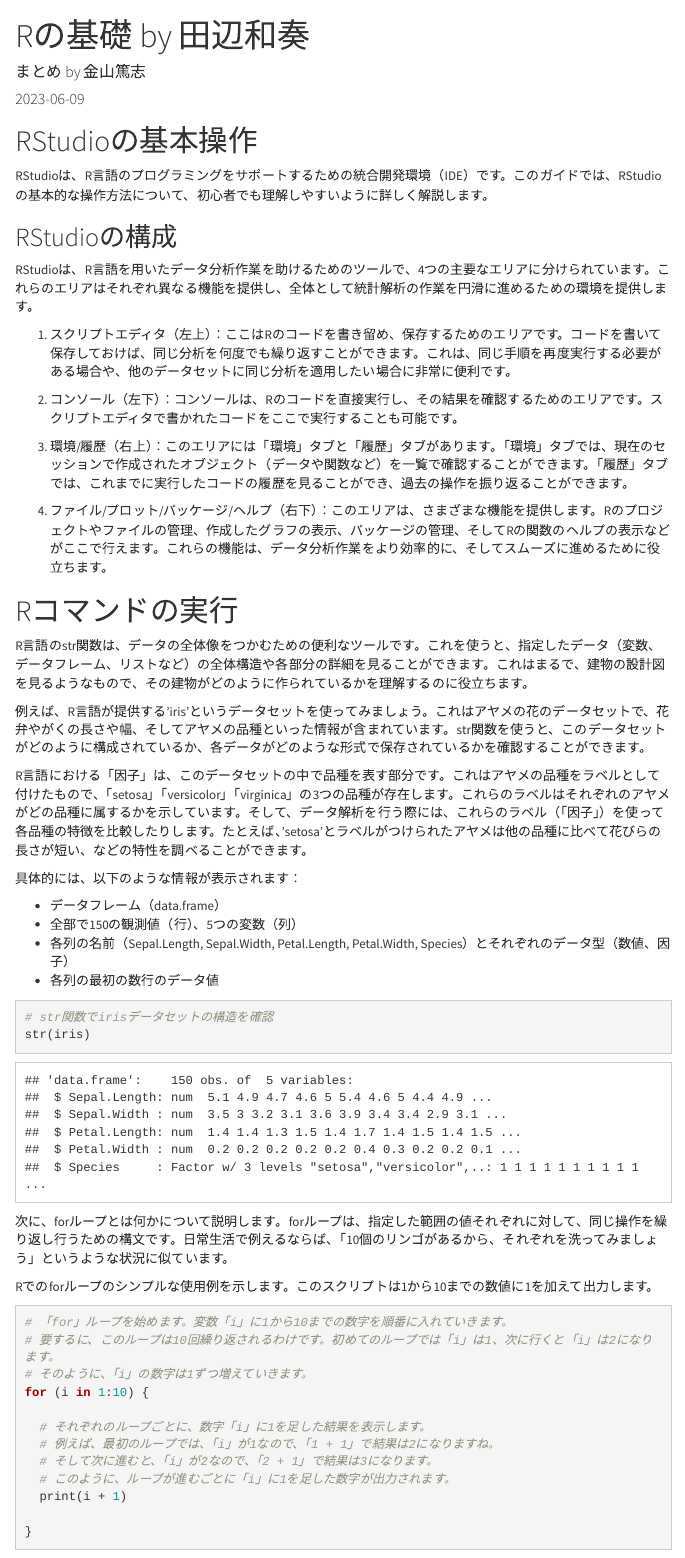
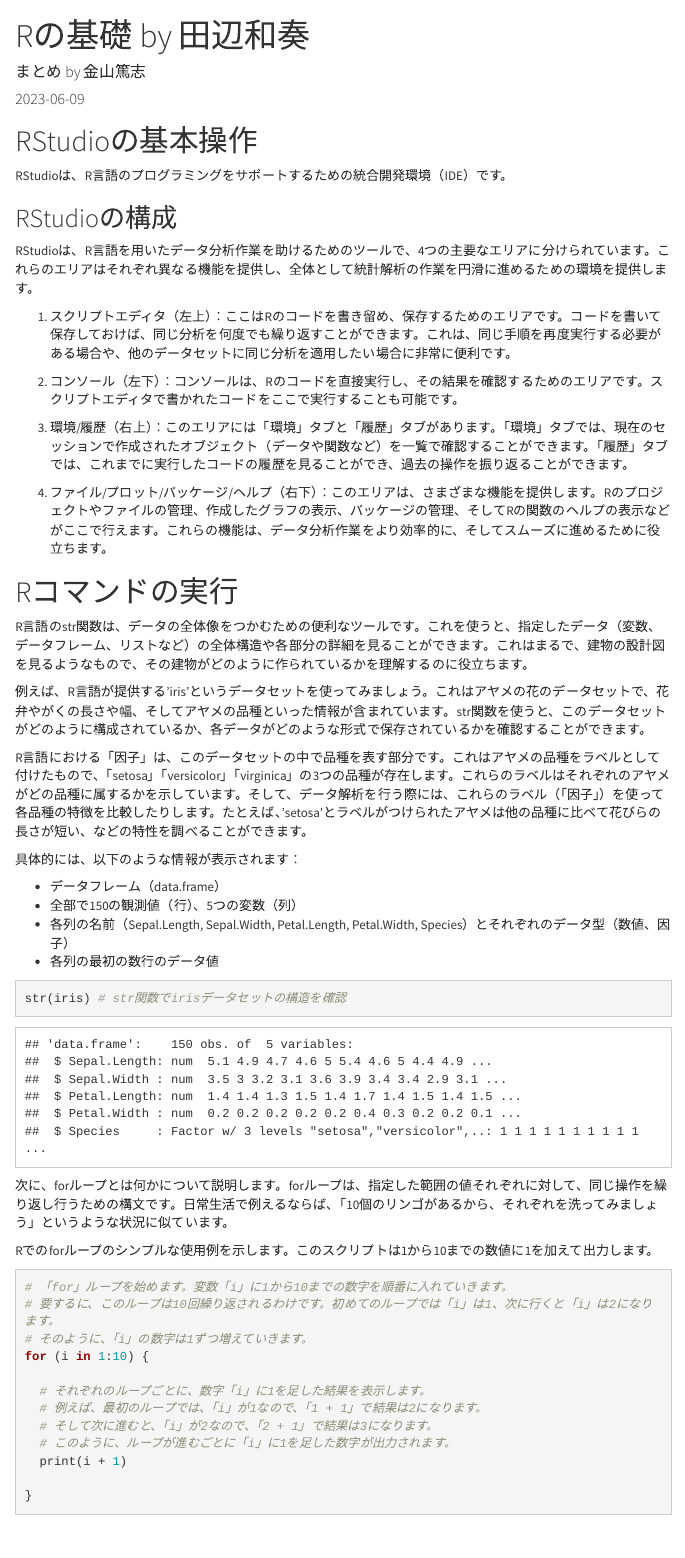
Before and after one commit to atsushikanayama/statistics, an R Markdown document (2023StatsStudySessions@OsakaUniversity/20230602_RStudioBasics_Tanabe.Rmd): the page in a window 1100 px wide, from its top. The pictures show the output file 2023StatsStudySessions@OsakaUniversity/20230602_RStudioBasics_Tanabe.html that the author committed with the source, opened offline; menus at the side of the page are left out.

Commit message:
Changes made

````diff
--- a/2023StatsStudySessions@OsakaUniversity/20230602_RStudioBasics_Tanabe.Rmd
+++ b/2023StatsStudySessions@OsakaUniversity/20230602_RStudioBasics_Tanabe.Rmd
@@ -13,7 +13,7 @@ output:
 
 # RStudioの基本操作
 
-RStudioは、R言語のプログラミングをサポートするための統合開発環境（IDE）です。このガイドでは、RStudioの基本的な操作方法について、初心者でも理解しやすいように詳しく解説します。
+RStudioは、R言語のプログラミングをサポートするための統合開発環境（IDE）です。
 
 ## RStudioの構成
 
@@ -43,8 +43,7 @@ R言語における「因子」は、このデータセットの中で品種を
 - 各列の最初の数行のデータ値
 
 ```{r, error=TRUE, include=TRUE}
-# str関数でirisデータセットの構造を確認
-str(iris)
+str(iris) # str関数でirisデータセットの構造を確認
 ```
 
 次に、forループとは何かについて説明します。forループは、指定した範囲の値それぞれに対して、同じ操作を繰り返し行うための構文です。日常生活で例えるならば、「10個のリンゴがあるから、それぞれを洗ってみましょう」というような状況に似ています。
@@ -58,7 +57,7 @@ Rでのforループのシンプルな使用例を示します。このスクリ
 for (i in 1:10) {
 
   # それぞれのループごとに、数字「i」に1を足した結果を表示します。
-  # 例えば、最初のループでは、「i」が1なので、「1 + 1」で結果は2になりますね。
+  # 例えば、最初のループでは、「i」が1なので、「1 + 1」で結果は2になります。
   # そして次に進むと、「i」が2なので、「2 + 1」で結果は3になります。
   # このように、ループが進むごとに「i」に1を足した数字が出力されます。
   print(i + 1)
````
Also changed, not shown: 2023StatsStudySessions@OsakaUniversity/.RData, 2023StatsStudySessions@OsakaUniversity/20230602_RStudioBasics_Tanabe.html, 2 other files.
